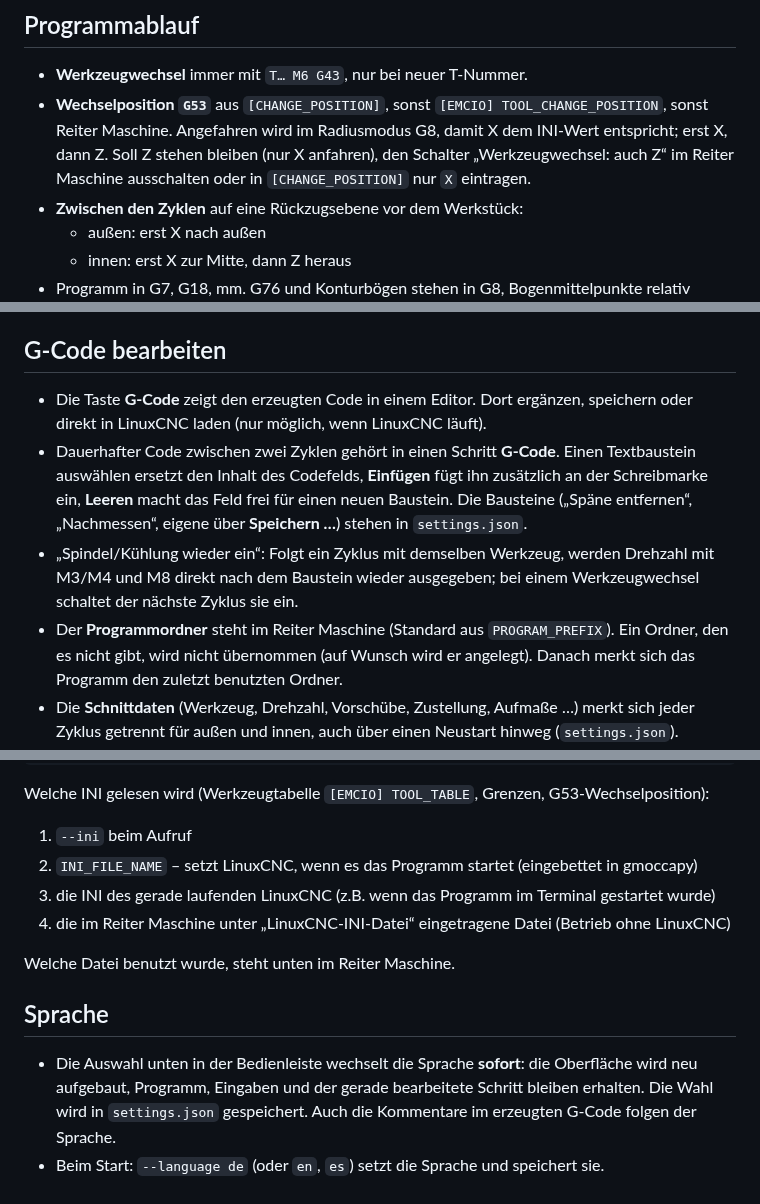
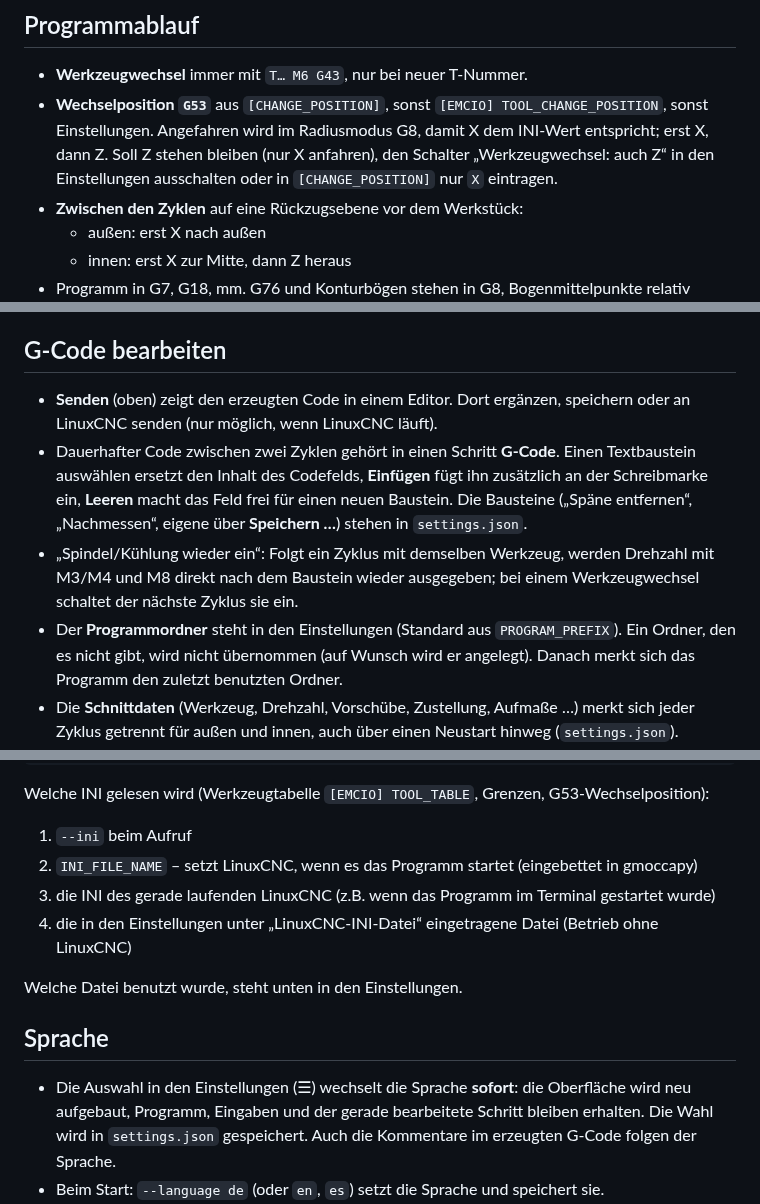
Before and after one commit to gmoccapy/drehzyklen, a Markdown page: README.md, 3 parts joined by grey strips. GitHub-like rendering.

```diff
--- a/README.md
+++ b/README.md
@@ -157,9 +184,9 @@ Rund- oder Sondergewinde. Dann bleibt eine deutliche Warnung.
 
 - **Werkzeugwechsel** immer mit `T… M6 G43`, nur bei neuer T-Nummer.
 - **Wechselposition `G53`** aus `[CHANGE_POSITION]`, sonst `[EMCIO] TOOL_CHANGE_POSITION`, sonst
-  Reiter Maschine. Angefahren wird im Radiusmodus G8, damit X dem INI-Wert entspricht; erst X,
+  Einstellungen. Angefahren wird im Radiusmodus G8, damit X dem INI-Wert entspricht; erst X,
   dann Z. Soll Z stehen bleiben (nur X anfahren), den Schalter „Werkzeugwechsel: auch Z“
-  im Reiter Maschine ausschalten oder in `[CHANGE_POSITION]` nur `X` eintragen.
+  in den Einstellungen ausschalten oder in `[CHANGE_POSITION]` nur `X` eintragen.
 - **Zwischen den Zyklen** auf eine Rückzugsebene vor dem Werkstück:
   - außen: erst X nach außen
   - innen: erst X zur Mitte, dann Z heraus
@@ -198,8 +225,8 @@ nicht zur Norm (55° gegen 60°), meldet die Werkzeugprüfung das.
 
 ## G-Code bearbeiten
 
-- Die Taste **G-Code** zeigt den erzeugten Code in einem Editor. Dort ergänzen, speichern oder direkt
-  in LinuxCNC laden (nur möglich, wenn LinuxCNC läuft).
+- **Senden** (oben) zeigt den erzeugten Code in einem Editor. Dort ergänzen, speichern oder an
+  LinuxCNC senden (nur möglich, wenn LinuxCNC läuft).
 - Dauerhafter Code zwischen zwei Zyklen gehört in einen Schritt **G-Code**. Einen Textbaustein
   auswählen ersetzt den Inhalt des Codefelds, **Einfügen** fügt ihn zusätzlich an der Schreibmarke
   ein, **Leeren** macht das Feld frei für einen neuen Baustein. Die Bausteine („Späne entfernen“,
@@ -207,7 +234,7 @@ nicht zur Norm (55° gegen 60°), meldet die Werkzeugprüfung das.
 - „Spindel/Kühlung wieder ein“: Folgt ein Zyklus mit demselben Werkzeug, werden
   Drehzahl mit M3/M4 und M8 direkt nach dem Baustein wieder ausgegeben; bei einem Werkzeugwechsel
   schaltet der nächste Zyklus sie ein.
-- Der **Programmordner** steht im Reiter Maschine (Standard aus `PROGRAM_PREFIX`). Ein Ordner, den
+- Der **Programmordner** steht in den Einstellungen (Standard aus `PROGRAM_PREFIX`). Ein Ordner, den
   es nicht gibt, wird nicht übernommen (auf Wunsch wird er angelegt). Danach merkt sich das
   Programm den zuletzt benutzten Ordner.
 - Die **Schnittdaten** (Werkzeug, Drehzahl, Vorschübe, Zustellung, Aufmaße …) merkt sich jeder
@@ -245,13 +272,13 @@ Welche INI gelesen wird (Werkzeugtabelle `[EMCIO] TOOL_TABLE`, Grenzen, G53-Wech
 1. `--ini` beim Aufruf
 2. `INI_FILE_NAME` – setzt LinuxCNC, wenn es das Programm startet (eingebettet in gmoccapy)
 3. die INI des gerade laufenden LinuxCNC (z.B. wenn das Programm im Terminal gestartet wurde)
-4. die im Reiter Maschine unter „LinuxCNC-INI-Datei“ eingetragene Datei (Betrieb ohne LinuxCNC)
+4. die in den Einstellungen unter „LinuxCNC-INI-Datei“ eingetragene Datei (Betrieb ohne LinuxCNC)
 
-Welche Datei benutzt wurde, steht unten im Reiter Maschine.
+Welche Datei benutzt wurde, steht unten in den Einstellungen.
 
 ## Sprache
 
-- Die Auswahl unten in der Bedienleiste wechselt die Sprache **sofort**: die Oberfläche wird neu
+- Die Auswahl in den Einstellungen (☰) wechselt die Sprache **sofort**: die Oberfläche wird neu
   aufgebaut, Programm, Eingaben und der gerade bearbeitete Schritt bleiben erhalten. Die Wahl wird in
   `settings.json` gespeichert. Auch die Kommentare im erzeugten G-Code folgen der Sprache.
 - Beim Start: `--language de` (oder `en`, `es`) setzt die Sprache und speichert sie.
```
Also changed, not shown: other parts of README.md (+40 -13 lines), bilder/LIESMICH.md (added, +6 -0 lines), docs/ARCHITEKTUR.md (+17 -2 lines), docs/bilder/oberflaeche.png, 16 other files.
